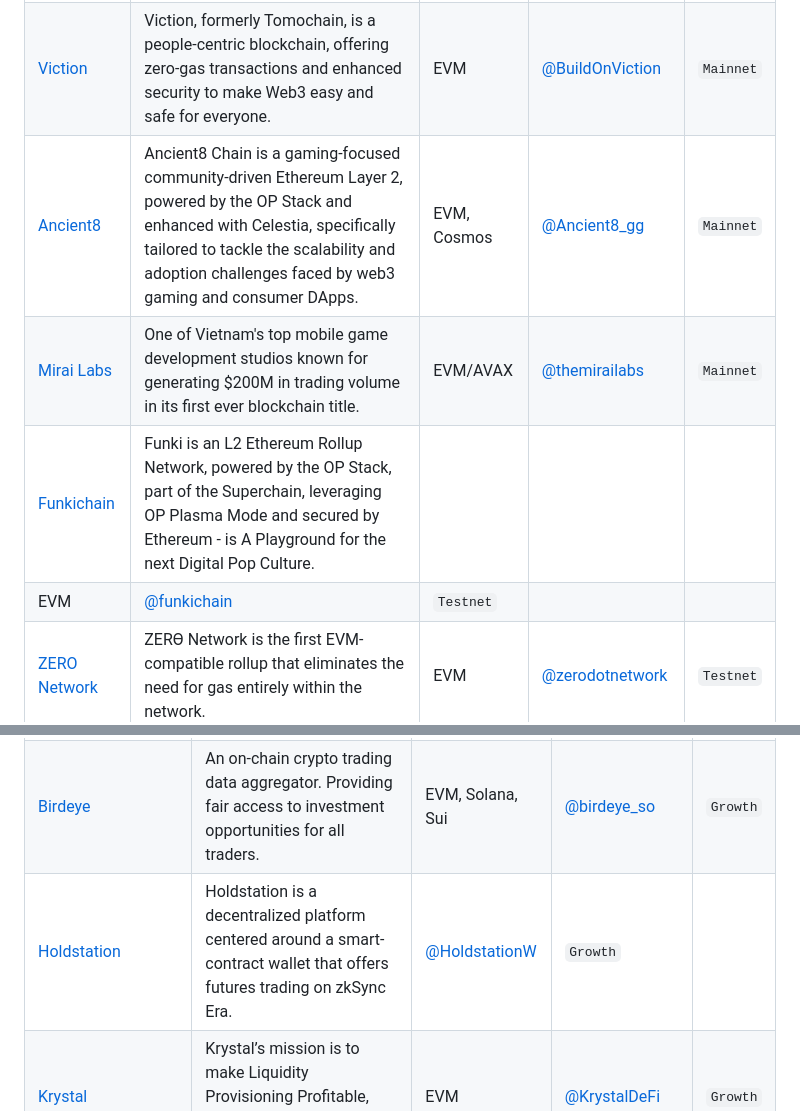
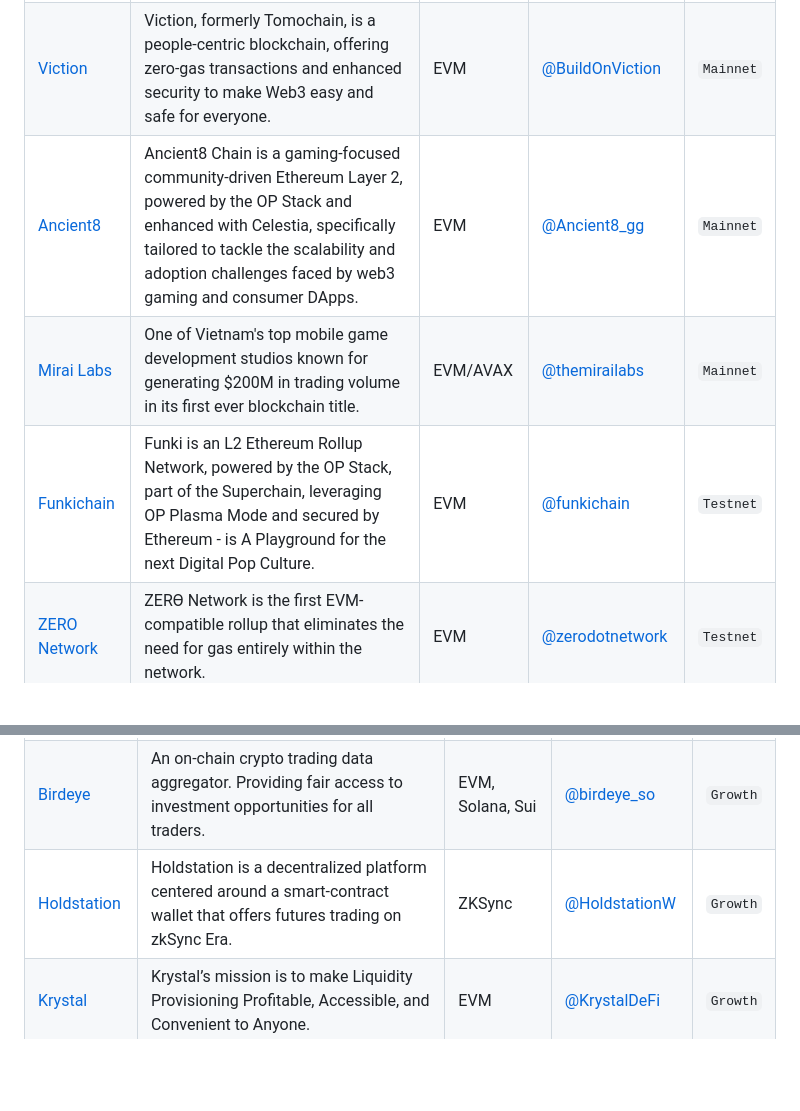
Before and after one commit to sqrDAO/Vietnam-Web3-Directory, a Markdown page: README.md, 2 parts joined by grey strips. Rendered like a GitHub page; blank space fills up the shorter version.

Commit message:
Fix table format

```diff
--- a/README.md
+++ b/README.md
@@ -10,10 +10,9 @@
 | [Aura Network](https://aura.network) | Aura Network is an Abstraction Layer for Intellectual Property (IP), aiming to revolutionize RWA areas. | EVM, Cosmos | [@AuraNetworkHQ](https://x.com/AuraNetworkHQ) | `Mainnet` |
 | [Oraichain](https://orai.io/) | Oraichain provides multidimensional trustworthy proofs of AI and enables secure integration with Web3. Oraichain is the world's first layer 1 of AI oracle. | Cosmos | [@oraichain](https://x.com/oraichain) | `Mainnet` |
 | [Viction](https://www.viction.xyz/) | Viction, formerly Tomochain, is a people-centric blockchain, offering zero-gas transactions and enhanced security to make Web3 easy and safe for everyone. | EVM | [@BuildOnViction](https://x.com/BuildOnViction) | `Mainnet` |
-| [Ancient8](https://ancient8.gg/) | Ancient8 Chain is a gaming-focused community-driven Ethereum Layer 2, powered by the OP Stack and enhanced with Celestia, specifically tailored to tackle the scalability and adoption challenges faced by web3 gaming and consumer DApps. | EVM, Cosmos | [@Ancient8_gg](https://x.com/Ancient8_gg) | `Mainnet` |
+| [Ancient8](https://ancient8.gg/) | Ancient8 Chain is a gaming-focused community-driven Ethereum Layer 2, powered by the OP Stack and enhanced with Celestia, specifically tailored to tackle the scalability and adoption challenges faced by web3 gaming and consumer DApps. | EVM | [@Ancient8_gg](https://x.com/Ancient8_gg) | `Mainnet` |
 | [Mirai Labs](https://mirailabs.co/) | One of Vietnam's top mobile game development studios known for generating $200M in trading volume in its first ever blockchain title. | EVM/AVAX | [@themirailabs](https://x.com/themirailabs) | `Mainnet` |
-| [Funkichain](https://funkichain.com/) | Funki is an L2 Ethereum Rollup Network, powered by the OP Stack, part of the Superchain, leveraging OP Plasma Mode and secured by Ethereum - is A Playground for the next Digital Pop Culture.
- | EVM | [@funkichain](https://x.com/funkichain) | `Testnet` |
+| [Funkichain](https://funkichain.com/) | Funki is an L2 Ethereum Rollup Network, powered by the OP Stack, part of the Superchain, leveraging OP Plasma Mode and secured by Ethereum - is A Playground for the next Digital Pop Culture. | EVM | [@funkichain](https://x.com/funkichain) | `Testnet` |
  | [ZERO Network](https://zero.network/) | ZERϴ Network is the first EVM-compatible rollup that eliminates the need for gas entirely within the network. | EVM | [@zerodotnetwork](https://x.com/zerodotnetwork) | `Testnet` |
 
 ### DeFi
@@ -22,7 +21,7 @@
 | ------------------------------------ | ------------------------------------------------------------------------------------------------------- | ----------- | --------------------------------------------- | -------- |
 | [Kyber Network](https://kyber.network/) | Kyber Network is a multi-chain crypto trading and liquidity hub that connects liquidity from different sources to enable trades at the best rates. | EVM, Solana | [@KyberNetwork](https://x.com/KyberNetwork) | `OG` |
 | [Birdeye](https://birdeye.so/) | An on-chain crypto trading data aggregator. Providing fair access to investment opportunities for all traders. | EVM, Solana, Sui | [@birdeye_so](https://x.com/birdeye_so) | `Growth` |
-| [Holdstation](https://holdstation.com/) | Holdstation is a decentralized platform centered around a smart-contract wallet that offers futures trading on zkSync Era. | [@HoldstationW](https://x.com/HoldstationW) | `Growth` |
+| [Holdstation](https://holdstation.com/) | Holdstation is a decentralized platform centered around a smart-contract wallet that offers futures trading on zkSync Era. | ZKSync | [@HoldstationW](https://x.com/HoldstationW) | `Growth` |
 | [Krystal](https://krystal.app/) | Krystal’s mission is to make Liquidity Provisioning Profitable, Accessible, and Convenient to Anyone. | EVM | [@KrystalDeFi](https://x.com/KrystalDeFi) | `Growth` |
 | [Harmonix Finance](https://harmonix.fi/) | Harmonix is a sophisticated platform that brings hedge fund strategies on-chain to generate high yields for investors. Using the latest decentralized finance (DeFi) technologies, Harmonix provides a secure and transparent environment where both seasoned traders and newcomers can invest with confidence. | EVM | [@HarmonixFi](https://x.com/harmonixfi) | `Seed` |
 | [BSX](https://www.bsx.exchange/) | Optimized trading engine built for traders and powered by next-generation decentralized blockchain infrastructure enabling low fees and deep liquidity - built by traders, for traders. | Base/EVM | [@bsx_labs](https://x.com/bsx_labs) | `Growth` |
```
Also changed, not shown: other parts of README.md (+1 -2 lines).
